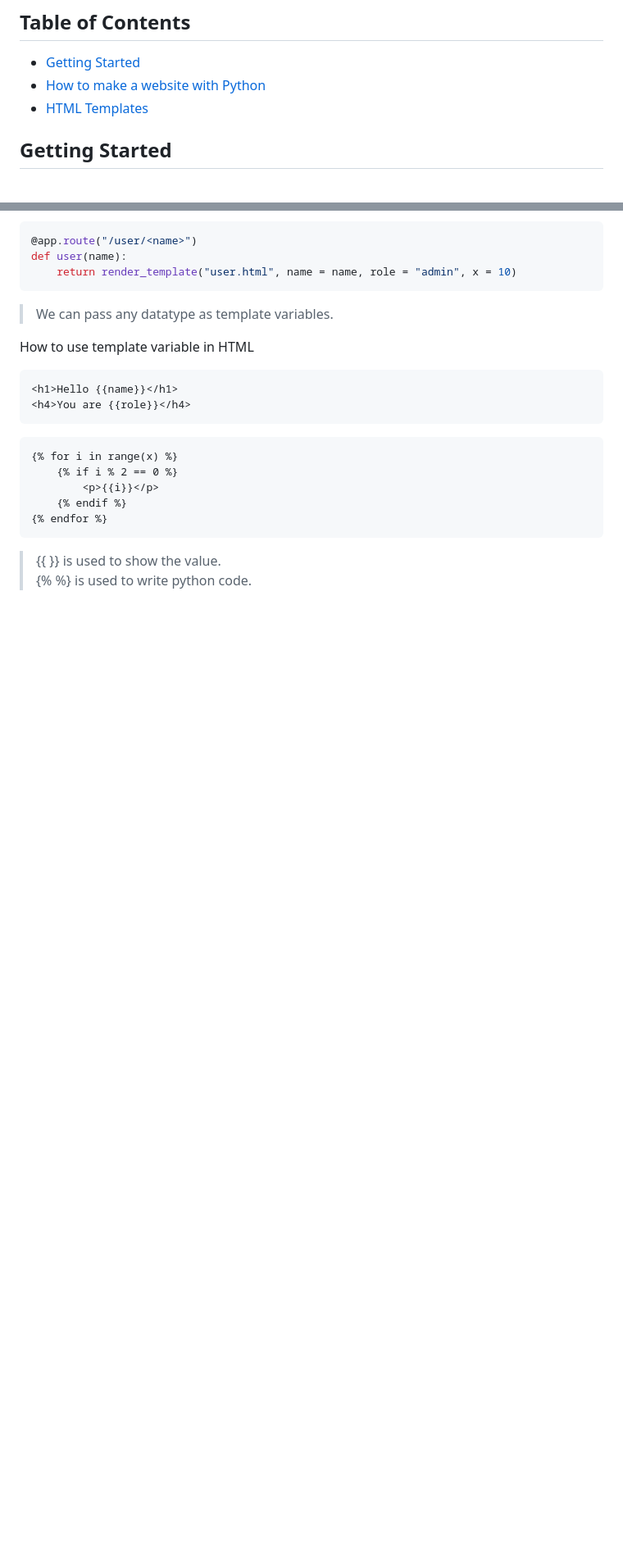
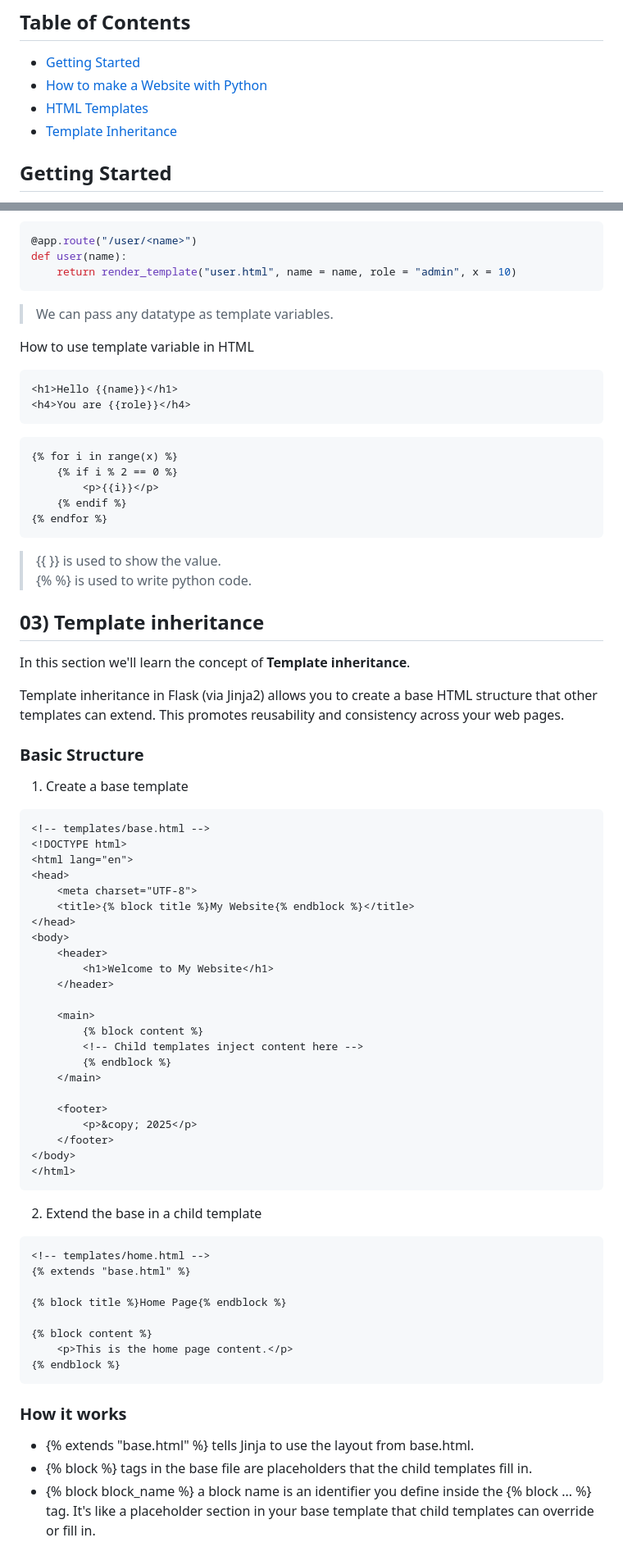
Before and after one commit to Saumyajeet-Varma/Learn-Flask, a Markdown page: README.md, 2 parts joined by grey strips. Shown: that part at 82% size. Rendered like a GitHub page; blank space fills up the shorter version.

Commit message:
README update till 03

````diff
--- a/README.md
+++ b/README.md
@@ -2,8 +2,9 @@
 
 ## Table of Contents
 - [Getting Started](#getting-started)
-- [How to make a website with Python](#01-how-to-make-a-website-with-python)
+- [How to make a Website with Python](#01-how-to-make-a-website-with-python)
 - [HTML Templates](#02-html-templates)
+- [Template Inheritance](#03-template-inheritance)
 
 
 
@@ -131,3 +132,54 @@ How to use template variable in HTML
 {% endfor %}
 ```
 > {{ }} is used to show the value. <br> {% %} is used to write python code.
+
+## 03) Template inheritance
+
+In this section we'll learn the concept of **Template inheritance**.
+
+Template inheritance in Flask (via Jinja2) allows you to create a base HTML structure that other templates can extend. This promotes reusability and consistency across your web pages.
+
+### Basic Structure
+1. Create a base template
+```html
+<!-- templates/base.html -->
+<!DOCTYPE html>
+<html lang="en">
+<head>
+    <meta charset="UTF-8">
+    <title>{% block title %}My Website{% endblock %}</title>
+</head>
+<body>
+    <header>
+        <h1>Welcome to My Website</h1>
+    </header>
+
+    <main>
+        {% block content %}
+        <!-- Child templates inject content here -->
+        {% endblock %}
+    </main>
+
+    <footer>
+        <p>&copy; 2025</p>
+    </footer>
+</body>
+</html>
+```
+
+2. Extend the base in a child template
+```html
+<!-- templates/home.html -->
+{% extends "base.html" %}
+
+{% block title %}Home Page{% endblock %}
+
+{% block content %}
+    <p>This is the home page content.</p>
+{% endblock %}
+```
+
+### How it works
+- {% extends "base.html" %} tells Jinja to use the layout from base.html.
+- {% block %} tags in the base file are placeholders that the child templates fill in.
+- {% block block_name %}  a block name is an identifier you define inside the {% block ... %} tag. It's like a placeholder section in your base template that child templates can override or fill in.
````
